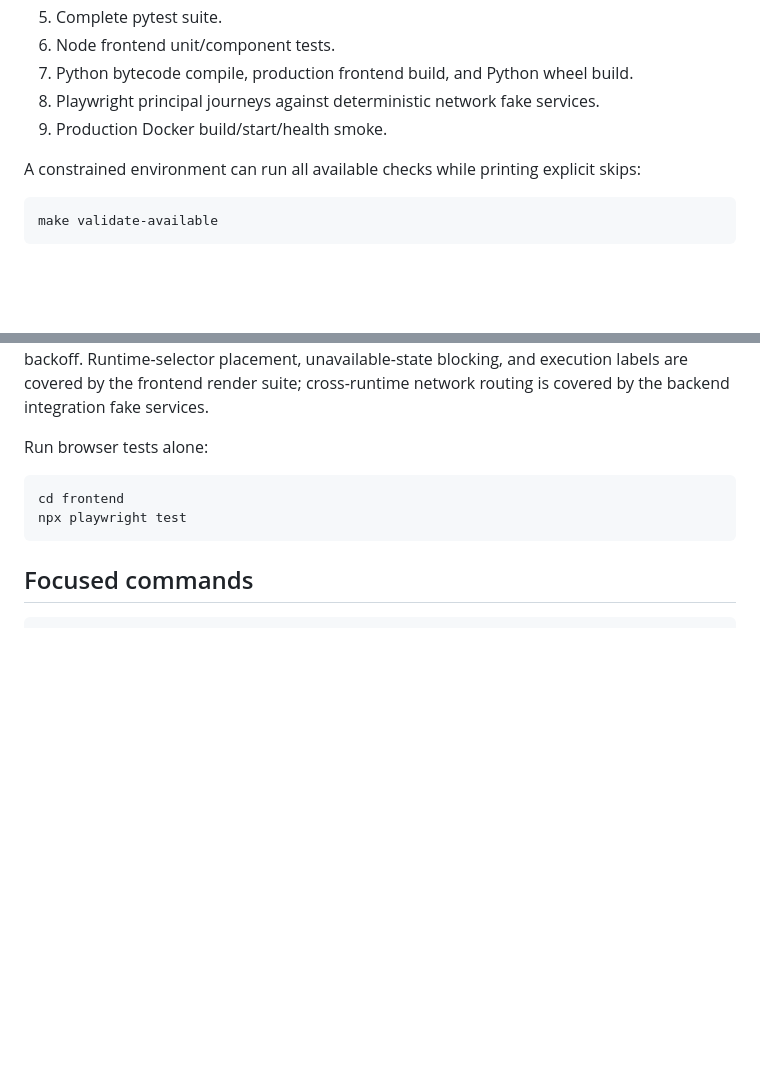
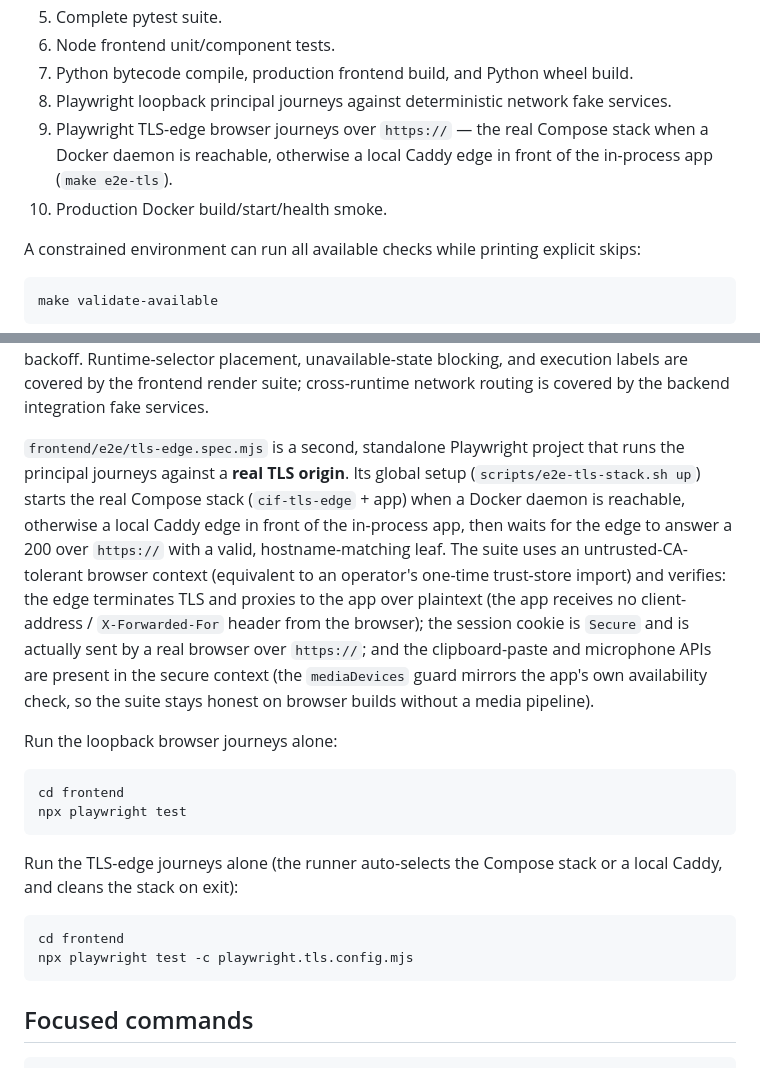
Before and after one commit to astigmatism/comfyui-image-frontend, a Markdown page: docs/testing.md, 2 parts joined by grey strips. GitHub-like rendering; blank space fills up the shorter version.

````diff
--- a/docs/testing.md
+++ b/docs/testing.md
@@ -19,8 +19,9 @@ make validate
 5. Complete pytest suite.
 6. Node frontend unit/component tests.
 7. Python bytecode compile, production frontend build, and Python wheel build.
-8. Playwright principal journeys against deterministic network fake services.
-9. Production Docker build/start/health smoke.
+8. Playwright loopback principal journeys against deterministic network fake services.
+9. Playwright TLS-edge browser journeys over `https://` — the real Compose stack when a Docker daemon is reachable, otherwise a local Caddy edge in front of the in-process app (`make e2e-tls`).
+10. Production Docker build/start/health smoke.
 
 A constrained environment can run all available checks while printing explicit skips:
 
@@ -127,11 +128,20 @@ overlapping subtrees, independent artifacts and recall, copy rollback, and folde
 
 `frontend/e2e/principal-journeys.spec.mjs` starts `backend/tests/e2e_server.py` and exercises the built frontend against live deterministic fake network services. The suite covers bootstrap/account flow, manifest-driven source selection, Basic/Advanced fields, warning-enabled generation, progressive/complete card/detail behavior, favorites, Prompt Assistant, cursor-aware voice transcription in standard and focused editors, exact recall, scale persistence, cancellation/deletion, retained failures, backend field-error disclosure, submission-time source locking, and stale cross-source composition rejection. It also covers collection creation/rename/navigation, in-collection generation, preview preference persistence, moving a completed card, and recursive collection deletion. Auto-generate journeys verify recoverable composition retry without parallel requests, pending-timer cancellation, stale-fingerprint invalidation, one generation after recovery, visible terminal pause, and explicit restart with reset backoff. Runtime-selector placement, unavailable-state blocking, and execution labels are covered by the frontend render suite; cross-runtime network routing is covered by the backend integration fake services.
 
-Run browser tests alone:
+`frontend/e2e/tls-edge.spec.mjs` is a second, standalone Playwright project that runs the principal journeys against a **real TLS origin**. Its global setup (`scripts/e2e-tls-stack.sh up`) starts the real Compose stack (`cif-tls-edge` + app) when a Docker daemon is reachable, otherwise a local Caddy edge in front of the in-process app, then waits for the edge to answer a 200 over `https://` with a valid, hostname-matching leaf. The suite uses an untrusted-CA-tolerant browser context (equivalent to an operator's one-time trust-store import) and verifies: the edge terminates TLS and proxies to the app over plaintext (the app receives no client-address / `X-Forwarded-For` header from the browser); the session cookie is `Secure` and is actually sent by a real browser over `https://`; and the clipboard-paste and microphone APIs are present in the secure context (the `mediaDevices` guard mirrors the app's own availability check, so the suite stays honest on browser builds without a media pipeline).
+
+Run the loopback browser journeys alone:
 
 ```sh
 cd frontend
 npx playwright test
+```
+
+Run the TLS-edge journeys alone (the runner auto-selects the Compose stack or a local Caddy, and cleans the stack on exit):
+
+```sh
+cd frontend
+npx playwright test -c playwright.tls.config.mjs
 ```
 
 ## Focused commands
````
Also changed, not shown: INSTALLATION_REPORT.md (added, +253 -0 lines), README.md (+30 -5 lines).
